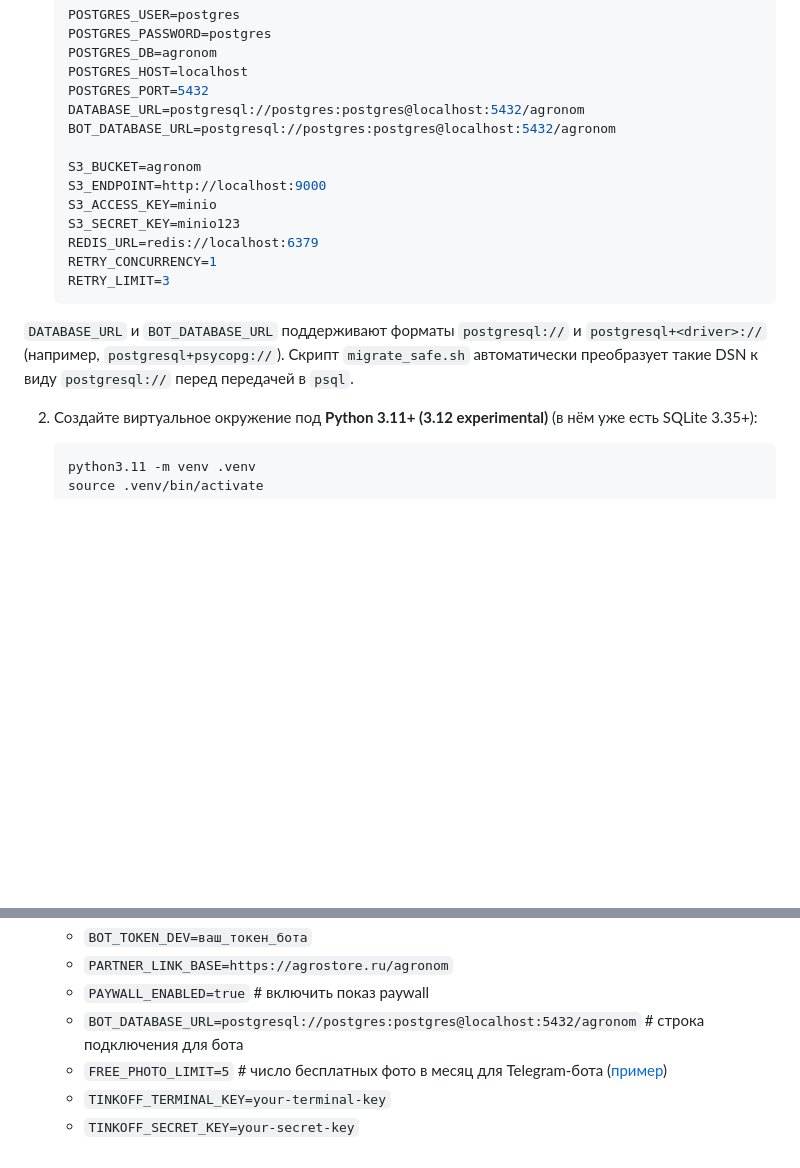
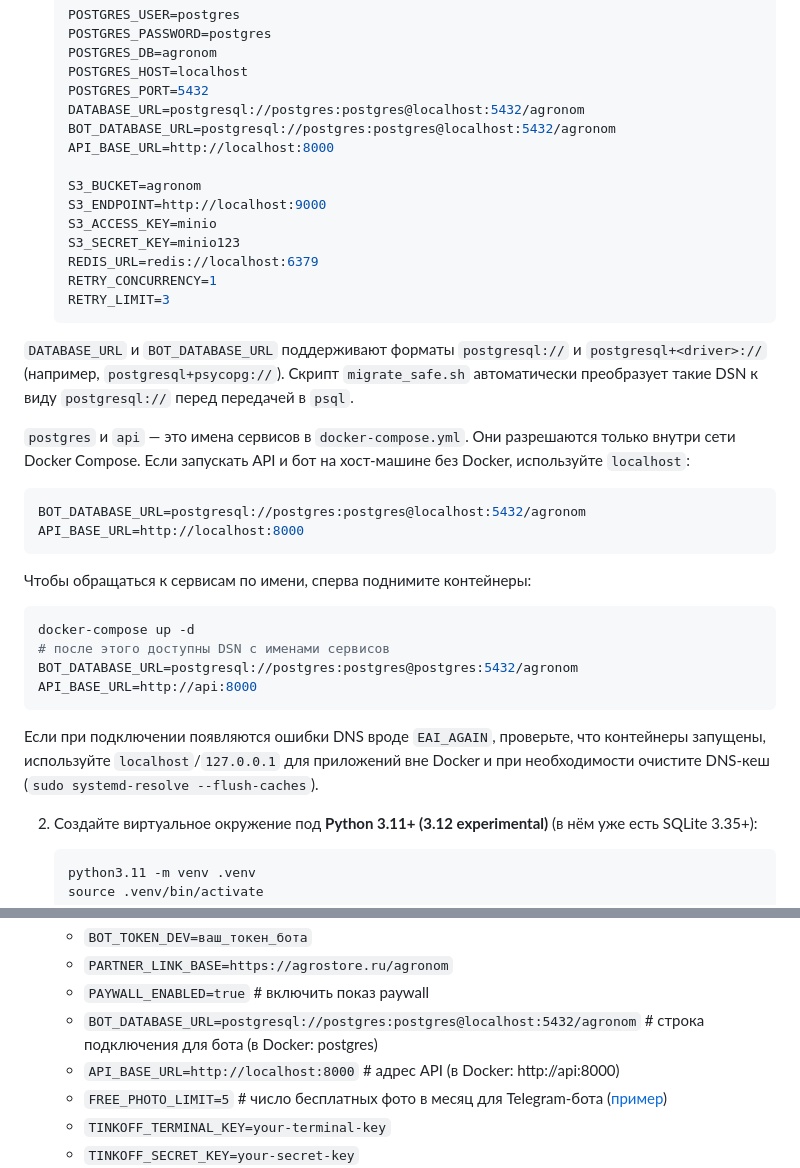
Before and after one commit to Offonika/agronom-bot, a Markdown page: README.md, 2 parts joined by grey strips. Rendered like a GitHub page; blank space fills up the shorter version.

Commit message:
docs: clarify service DNS usage

````diff
--- a/README.md
+++ b/README.md
@@ -134,6 +134,7 @@ agronom-bot/
    POSTGRES_PORT=5432
    DATABASE_URL=postgresql://postgres:postgres@localhost:5432/agronom
    BOT_DATABASE_URL=postgresql://postgres:postgres@localhost:5432/agronom
+   API_BASE_URL=http://localhost:8000
 
    S3_BUCKET=agronom
    S3_ENDPOINT=http://localhost:9000
@@ -148,6 +149,28 @@ agronom-bot/
 `postgresql+<driver>://` (например, `postgresql+psycopg://`). Скрипт
 `migrate_safe.sh` автоматически преобразует такие DSN к виду
 `postgresql://` перед передачей в `psql`.
+
+`postgres` и `api` — это имена сервисов в `docker-compose.yml`.
+Они разрешаются только внутри сети Docker Compose. Если запускать API и бот
+на хост‑машине без Docker, используйте `localhost`:
+
+```env
+BOT_DATABASE_URL=postgresql://postgres:postgres@localhost:5432/agronom
+API_BASE_URL=http://localhost:8000
+```
+
+Чтобы обращаться к сервисам по имени, сперва поднимите контейнеры:
+
+```bash
+docker-compose up -d
+# после этого доступны DSN с именами сервисов
+BOT_DATABASE_URL=postgresql://postgres:postgres@postgres:5432/agronom
+API_BASE_URL=http://api:8000
+```
+
+Если при подключении появляются ошибки DNS вроде `EAI_AGAIN`, проверьте, что
+контейнеры запущены, используйте `localhost`/`127.0.0.1` для приложений вне
+Docker и при необходимости очистите DNS‑кеш (`sudo systemd-resolve --flush-caches`).
 
 2. Создайте виртуальное окружение под **Python 3.11+ (3.12 experimental)** (в нём уже есть SQLite 3.35+):
 
@@ -200,7 +223,8 @@ agronom-bot/
    - `BOT_TOKEN_DEV=ваш_токен_бота`
    - `PARTNER_LINK_BASE=https://agrostore.ru/agronom`
    - `PAYWALL_ENABLED=true`  # включить показ paywall
-   - `BOT_DATABASE_URL=postgresql://postgres:postgres@localhost:5432/agronom`  # строка подключения для бота
+   - `BOT_DATABASE_URL=postgresql://postgres:postgres@localhost:5432/agronom`  # строка подключения для бота (в Docker: postgres)
+   - `API_BASE_URL=http://localhost:8000`  # адрес API (в Docker: http://api:8000)
    - `FREE_PHOTO_LIMIT=5`  # число бесплатных фото в месяц для Telegram-бота ([пример](.env.template#L89))
    - `TINKOFF_TERMINAL_KEY=your-terminal-key`
    - `TINKOFF_SECRET_KEY=your-secret-key`
````
